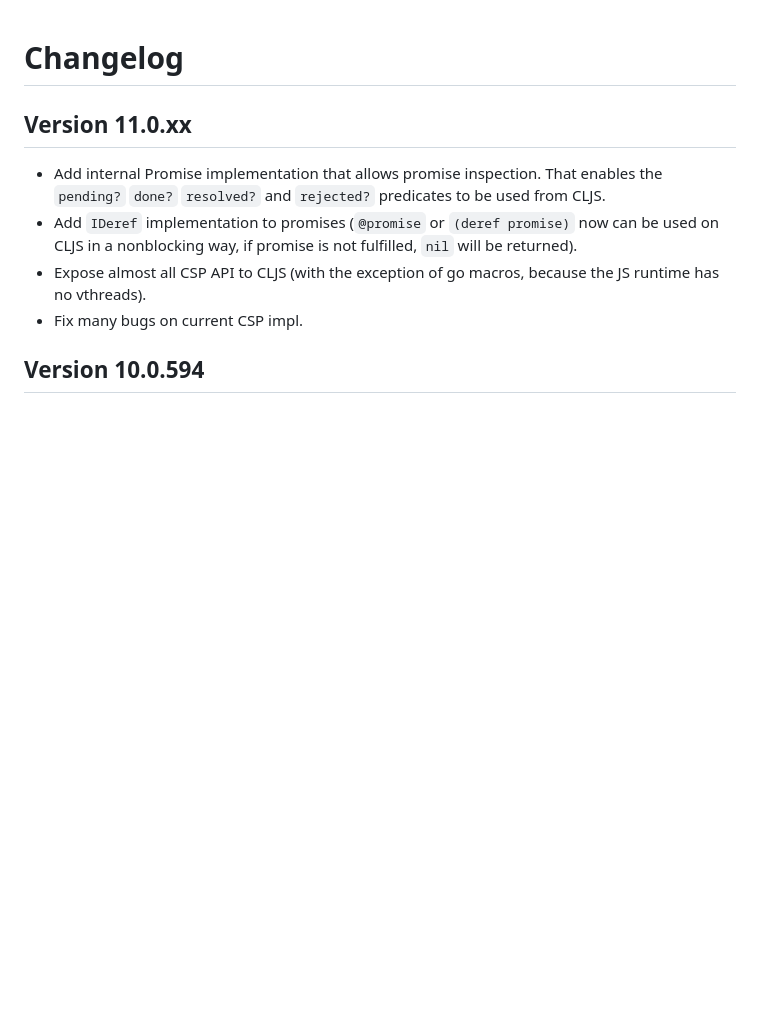
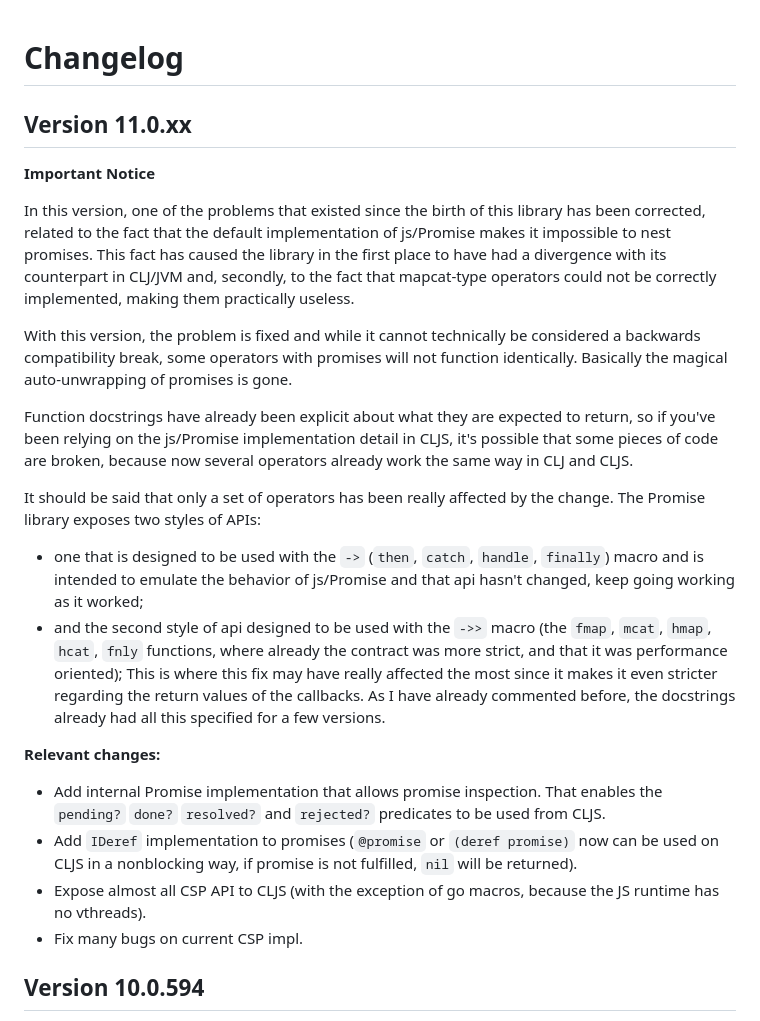
Before and after one commit to funcool/promesa, a Markdown page: CHANGELOG.md, the part around the change. Rendered like a GitHub page; blank space fills up the shorter version.

Commit message:
Update changelog

```diff
--- a/CHANGELOG.md
+++ b/CHANGELOG.md
@@ -1,6 +1,38 @@
 # Changelog #
 
 ## Version 11.0.xx
+
+**Important Notice**
+
+In this version, one of the problems that existed since the birth of this library has been
+corrected, related to the fact that the default implementation of js/Promise makes it
+impossible to nest promises. This fact has caused the library in the first place to have
+had a divergence with its counterpart in CLJ/JVM and, secondly, to the fact that
+mapcat-type operators could not be correctly implemented, making them practically useless.
+
+With this version, the problem is fixed and while it cannot technically be considered a
+backwards compatibility break, some operators with promises will not function
+identically. Basically the magical auto-unwrapping of promises is gone.
+
+Function docstrings have already been explicit about what they are expected to return, so
+if you've been relying on the js/Promise implementation detail in CLJS, it's possible that
+some pieces of code are broken, because now several operators already work the same way in
+CLJ and CLJS.
+
+It should be said that only a set of operators has been really affected by the change. The
+Promise library exposes two styles of APIs:
+
+- one that is designed to be used with the `->` (`then`, `catch`, `handle`, `finally`)
+  macro and is intended to emulate the behavior of js/Promise and that api hasn't changed,
+  keep going working as it worked;
+- and the second style of api designed to be used with the `->>` macro (the `fmap`,
+  `mcat`, `hmap`, `hcat`, `fnly` functions, where already the contract was more strict,
+  and that it was performance oriented); This is where this fix may have really affected
+  the most since it makes it even stricter regarding the return values of the
+  callbacks. As I have already commented before, the docstrings already had all this
+  specified for a few versions.
+
+**Relevant changes:**
 
 - Add internal Promise implementation that allows promise inspection. That enables the
   `pending?` `done?` `resolved?` and `rejected?`  predicates to be used from CLJS.
@@ -9,6 +41,7 @@
 - Expose almost all CSP API to CLJS (with the exception of go macros, because the JS
   runtime has no vthreads).
 - Fix many bugs on current CSP impl.
+
 
 ## Version 10.0.594
 
```
